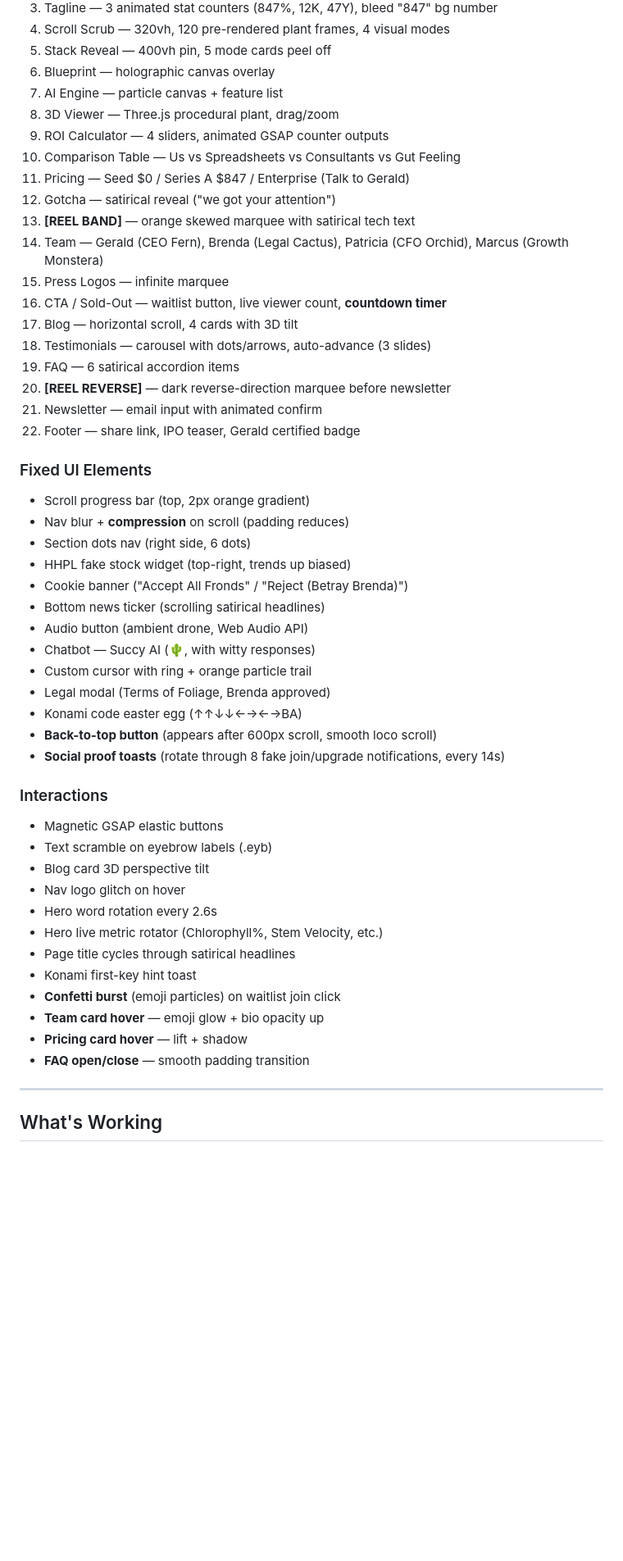
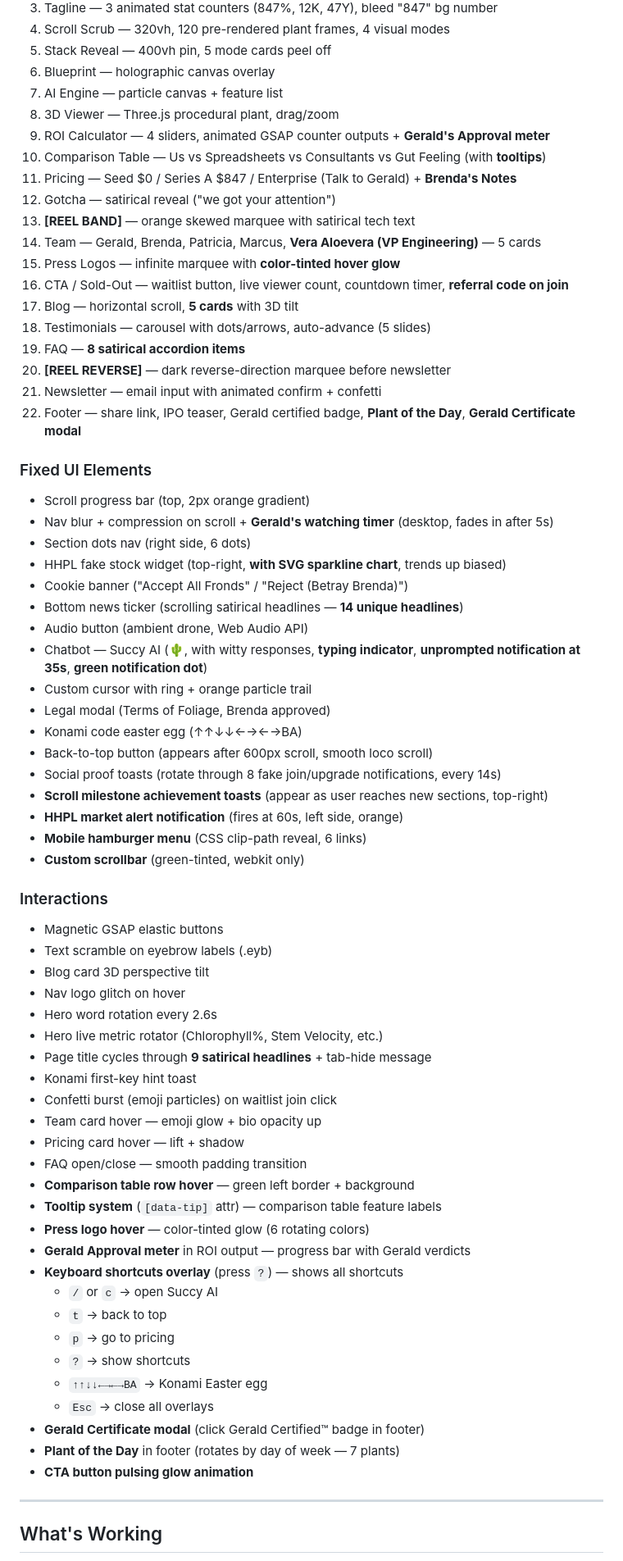
Before and after one commit to dkingbob/houseplant-hustle, a Markdown page: progress.md, the part around one of its changes. Shown at 82% size. Rendered like a GitHub page; blank space fills up the shorter version.

Commit message:
Update progress.md with all session additions and technical context
Co-Authored-By: Claude Sonnet 4.6 <noreply@anthropic.com>

```diff
--- a/progress.md
+++ b/progress.md
@@ -20,35 +20,39 @@
 6. Blueprint — holographic canvas overlay
 7. AI Engine — particle canvas + feature list
 8. 3D Viewer — Three.js procedural plant, drag/zoom
-9. ROI Calculator — 4 sliders, animated GSAP counter outputs
-10. Comparison Table — Us vs Spreadsheets vs Consultants vs Gut Feeling
-11. Pricing — Seed $0 / Series A $847 / Enterprise (Talk to Gerald)
+9. ROI Calculator — 4 sliders, animated GSAP counter outputs + **Gerald's Approval meter**
+10. Comparison Table — Us vs Spreadsheets vs Consultants vs Gut Feeling (with **tooltips**)
+11. Pricing — Seed $0 / Series A $847 / Enterprise (Talk to Gerald) + **Brenda's Notes**
 12. Gotcha — satirical reveal ("we got your attention")
 13. **[REEL BAND]** — orange skewed marquee with satirical tech text
-14. Team — Gerald (CEO Fern), Brenda (Legal Cactus), Patricia (CFO Orchid), Marcus (Growth Monstera)
-15. Press Logos — infinite marquee
-16. CTA / Sold-Out — waitlist button, live viewer count, **countdown timer**
-17. Blog — horizontal scroll, 4 cards with 3D tilt
-18. Testimonials — carousel with dots/arrows, auto-advance (3 slides)
-19. FAQ — 6 satirical accordion items
+14. Team — Gerald, Brenda, Patricia, Marcus, **Vera Aloevera (VP Engineering)** — 5 cards
+15. Press Logos — infinite marquee with **color-tinted hover glow**
+16. CTA / Sold-Out — waitlist button, live viewer count, countdown timer, **referral code on join**
+17. Blog — horizontal scroll, **5 cards** with 3D tilt
+18. Testimonials — carousel with dots/arrows, auto-advance (5 slides)
+19. FAQ — **8 satirical accordion items**
 20. **[REEL REVERSE]** — dark reverse-direction marquee before newsletter
-21. Newsletter — email input with animated confirm
-22. Footer — share link, IPO teaser, Gerald certified badge
+21. Newsletter — email input with animated confirm + confetti
+22. Footer — share link, IPO teaser, Gerald certified badge, **Plant of the Day**, **Gerald Certificate modal**
 
 ### Fixed UI Elements
 - Scroll progress bar (top, 2px orange gradient)
-- Nav blur + **compression** on scroll (padding reduces)
+- Nav blur + compression on scroll + **Gerald's watching timer** (desktop, fades in after 5s)
 - Section dots nav (right side, 6 dots)
-- HHPL fake stock widget (top-right, trends up biased)
+- HHPL fake stock widget (top-right, **with SVG sparkline chart**, trends up biased)
 - Cookie banner ("Accept All Fronds" / "Reject (Betray Brenda)")
-- Bottom news ticker (scrolling satirical headlines)
+- Bottom news ticker (scrolling satirical headlines — **14 unique headlines**)
 - Audio button (ambient drone, Web Audio API)
-- Chatbot — Succy AI (🌵, with witty responses)
+- Chatbot — Succy AI (🌵, with witty responses, **typing indicator**, **unprompted notification at 35s**, **green notification dot**)
 - Custom cursor with ring + orange particle trail
 - Legal modal (Terms of Foliage, Brenda approved)
 - Konami code easter egg (↑↑↓↓←→←→BA)
-- **Back-to-top button** (appears after 600px scroll, smooth loco scroll)
-- **Social proof toasts** (rotate through 8 fake join/upgrade notifications, every 14s)
+- Back-to-top button (appears after 600px scroll, smooth loco scroll)
+- Social proof toasts (rotate through 8 fake join/upgrade notifications, every 14s)
+- **Scroll milestone achievement toasts** (appear as user reaches new sections, top-right)
+- **HHPL market alert notification** (fires at 60s, left side, orange)
+- **Mobile hamburger menu** (CSS clip-path reveal, 6 links)
+- **Custom scrollbar** (green-tinted, webkit only)
 
 ### Interactions
 - Magnetic GSAP elastic buttons
@@ -57,12 +61,26 @@
 - Nav logo glitch on hover
 - Hero word rotation every 2.6s
 - Hero live metric rotator (Chlorophyll%, Stem Velocity, etc.)
-- Page title cycles through satirical headlines
+- Page title cycles through **9 satirical headlines** + tab-hide message
 - Konami first-key hint toast
-- **Confetti burst** (emoji particles) on waitlist join click
-- **Team card hover** — emoji glow + bio opacity up
-- **Pricing card hover** — lift + shadow
-- **FAQ open/close** — smooth padding transition
+- Confetti burst (emoji particles) on waitlist join click
+- Team card hover — emoji glow + bio opacity up
+- Pricing card hover — lift + shadow
+- FAQ open/close — smooth padding transition
+- **Comparison table row hover** — green left border + background
+- **Tooltip system** (`[data-tip]` attr) — comparison table feature labels
+- **Press logo hover** — color-tinted glow (6 rotating colors)
+- **Gerald Approval meter** in ROI output — progress bar with Gerald verdicts
+- **Keyboard shortcuts overlay** (press `?`) — shows all shortcuts
+  - `/` or `c` → open Succy AI
+  - `t` → back to top
+  - `p` → go to pricing
+  - `?` → show shortcuts
+  - `↑↑↓↓←→←→BA` → Konami Easter egg
+  - `Esc` → close all overlays
+- **Gerald Certificate modal** (click Gerald Certified™ badge in footer)
+- **Plant of the Day** in footer (rotates by day of week — 7 plants)
+- **CTA button pulsing glow animation**
 
 ---
 
```
Also changed, not shown: other parts of progress.md (+53 -59 lines).
